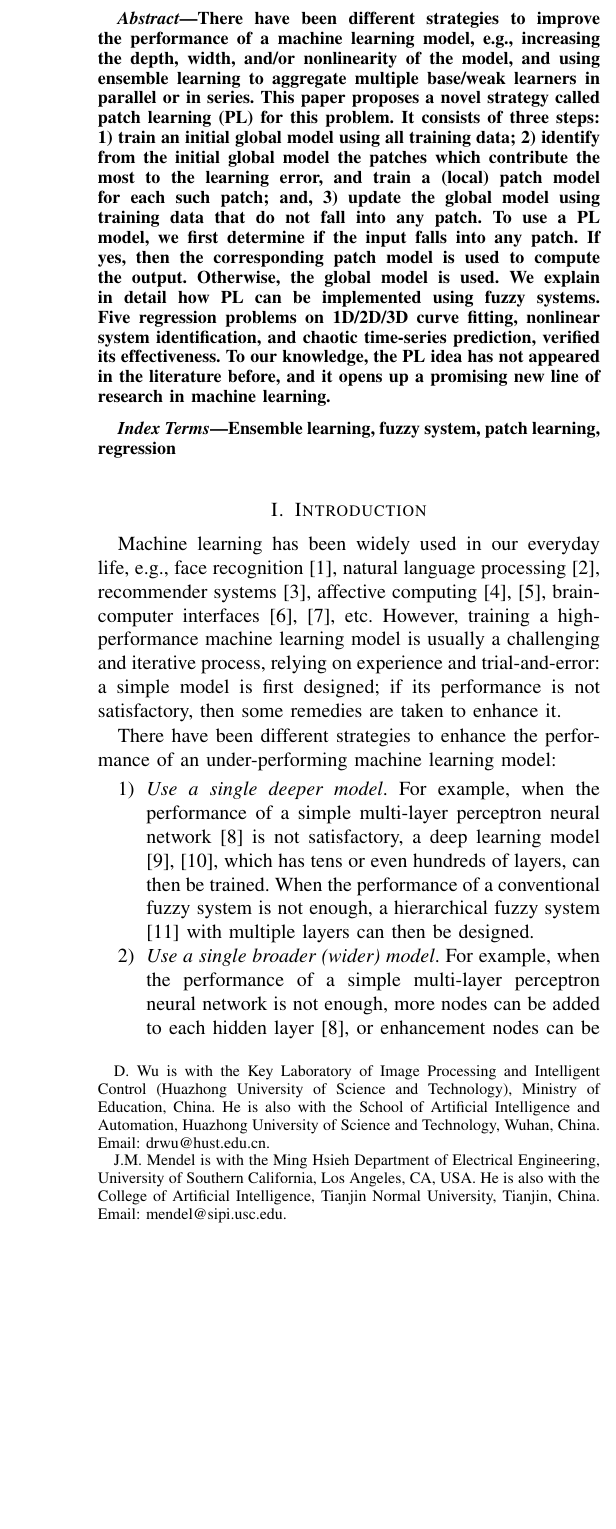
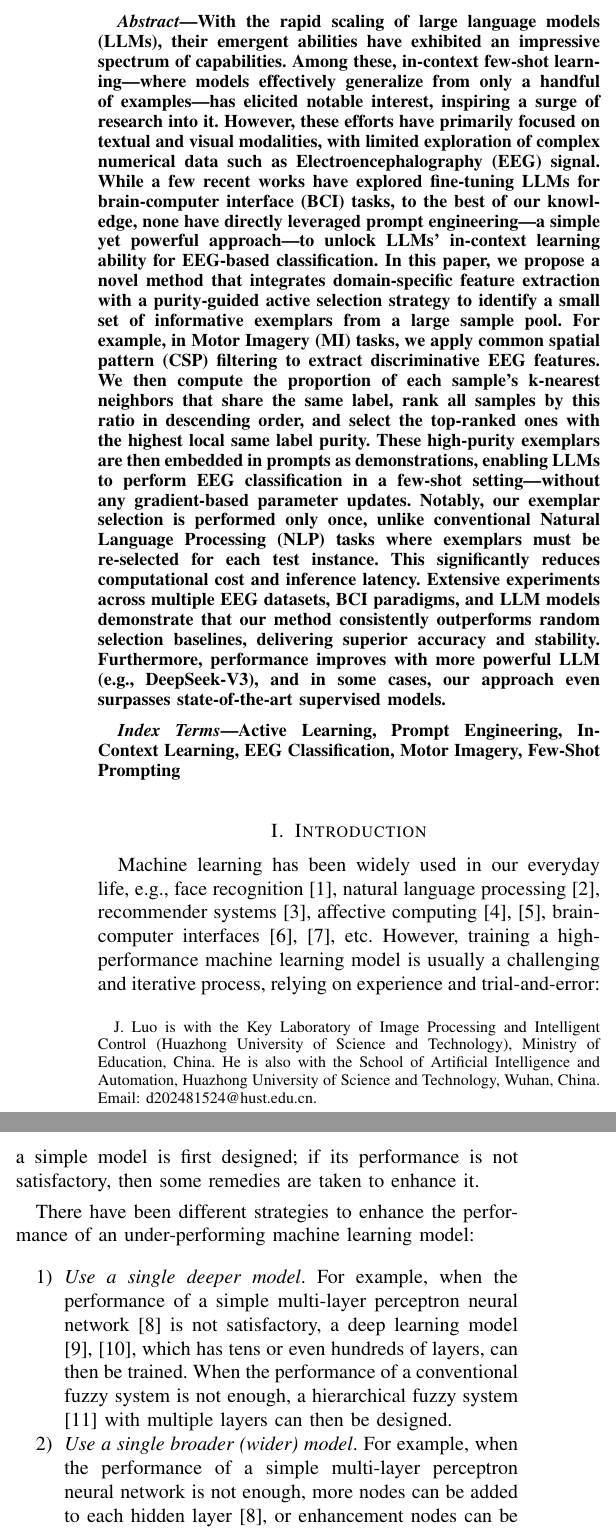
Before and after one commit to jingweiluo/IEEE_LaTex_example, a LaTeX problem sheet (IEEE_LaTex_example.tex): part of one column of page 1 of 6 before the commit and two parts of the columns of page 1 of 6 after it, the two joined at a grey line, cut at the place of the change, the shorter picture padded with empty space. Compiled offline with pdfLaTeX; an older LaTeX class or package is replaced by its successor.

Commit message:
feat: Abstract first draft

```diff
--- a/IEEE_LaTex_example.tex
+++ b/IEEE_LaTex_example.tex
@@ -10,22 +10,30 @@
 
 
 \begin{document}
-\title{Patch Learning}
+\title{Exploring Large Language Models for EEG Classification through Active Prompting with Purity-Guided Unique-Round Exemplars (PURE)}
 
-\author{Dongrui~Wu,~\IEEEmembership{Fellow,~IEEE} and Jerry M. Mendel,~\IEEEmembership{Life Fellow, IEEE}
-\thanks{D.~Wu is with the Key Laboratory of Image Processing and Intelligent Control (Huazhong University of Science and Technology), Ministry of Education, China. He is also with the School of Artificial Intelligence and Automation, Huazhong University of Science and Technology, Wuhan, China. Email: drwu@hust.edu.cn.}
-\thanks{J.M. Mendel is with the Ming Hsieh Department of Electrical Engineering, University of Southern California, Los Angeles, CA, USA. He is also with the College of Artificial Intelligence, Tianjin Normal University, Tianjin, China. Email: mendel@sipi.usc.edu.}}
+% \author{Dongrui~Wu,~\IEEEmembership{Fellow,~IEEE} and Jerry M. Mendel,~\IEEEmembership{Life Fellow, IEEE}
+\author{Jingwei~Luo
 
-\markboth{IEEE Transactions on Fuzzy Systems, 2023}%
+% \thanks{D.~Wu is with the Key Laboratory of Image Processing and Intelligent Control (Huazhong University of Science and Technology), Ministry of Education, China. He is also with the School of Artificial Intelligence and Automation, Huazhong University of Science and Technology, Wuhan, China. Email: drwu@hust.edu.cn.}
+% \thanks{J.M. Mendel is with the Ming Hsieh Department of Electrical Engineering, University of Southern California, Los Angeles, CA, USA. He is also with the College of Artificial Intelligence, Tianjin Normal University, Tianjin, China. Email: mendel@sipi.usc.edu.}}
+\thanks{J.~Luo is with the Key Laboratory of Image Processing and Intelligent Control (Huazhong University of Science and Technology), Ministry of Education, China. He is also with the School of Artificial Intelligence and Automation, Huazhong University of Science and Technology, Wuhan, China. Email: d202481524@hust.edu.cn.}}
+
+% \markboth{IEEE Transactions on Fuzzy Systems, 2023}%
+\markboth{}%
 {Shell \MakeLowercase{\textit{et al.}}: Bare Demo of IEEEtran.cls for IEEE Journals}
 \maketitle
 
 \begin{abstract}
-There have been different strategies to improve the performance of a machine learning model, e.g., increasing the depth, width, and/or nonlinearity of the model, and using ensemble learning to aggregate multiple base/weak learners in parallel or in series. This paper proposes a novel strategy called patch learning (PL) for this problem. It consists of three steps: 1) train an initial global model using all training data; 2) identify  from the initial global model the patches which contribute the most to the learning error, and train a (local) patch model for each such patch; and, 3) update the global model using training data that do not fall into any patch. To use a PL model, we first determine if the input falls into any patch. If yes, then the corresponding patch model is used to compute the output. Otherwise, the global model is used. We explain in detail how PL can be implemented using fuzzy systems. Five regression problems on 1D/2D/3D curve fitting, nonlinear system identification, and chaotic time-series prediction, verified its effectiveness. To our knowledge, the PL idea has not appeared in the literature before, and it opens up a promising new line of research in machine learning.
+With the rapid scaling of large language models (LLMs), their emergent abilities have exhibited an impressive spectrum of capabilities. Among these, in-context few-shot learning—where models effectively generalize from only a handful of examples—has elicited notable interest, inspiring a surge of research into it. However, these efforts have primarily focused on textual and visual modalities, with limited exploration of complex numerical data such as Electroencephalography (EEG) signal.
+While a few recent works have explored fine-tuning LLMs for brain-computer interface (BCI) tasks, to the best of our knowledge, none have directly leveraged prompt engineering—a simple yet powerful approach—to unlock LLMs’ in-context learning ability for EEG-based classification.
+In this paper, we propose a novel method that integrates domain-specific feature extraction with a purity-guided active selection strategy to identify a small set of informative exemplars from a large sample pool. For example, in Motor Imagery (MI) tasks, we apply common spatial pattern (CSP) filtering to extract discriminative EEG features. We then compute the proportion of each sample’s k-nearest neighbors that share the same label, rank all samples by this ratio in descending order, and select the top-ranked ones with the highest local same label purity.
+These high-purity exemplars are then embedded in prompts as demonstrations, enabling LLMs to perform EEG classification in a few-shot setting—without any gradient-based parameter updates. Notably, our exemplar selection is performed only once, unlike conventional Natural Language Processing (NLP) tasks where exemplars must be re-selected for each test instance. This significantly reduces computational cost and inference latency.
+Extensive experiments across multiple EEG datasets, BCI paradigms, and LLM models demonstrate that our method consistently outperforms random selection baselines, delivering superior accuracy and stability. Furthermore, performance improves with more powerful LLM (e.g., DeepSeek-V3), and in some cases, our approach even surpasses state-of-the-art supervised models.
 \end{abstract}
 
 \begin{IEEEkeywords}
-Ensemble learning, fuzzy system, patch learning, regression
+Active Learning, Prompt Engineering, In-Context Learning, EEG Classification, Motor Imagery, Few-Shot Prompting
 \end{IEEEkeywords}
 
 \IEEEpeerreviewmaketitle
```
